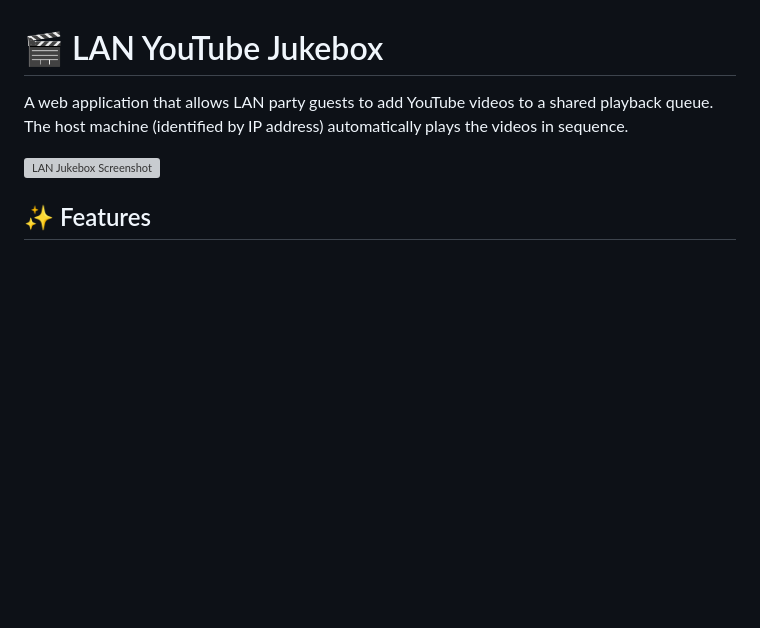
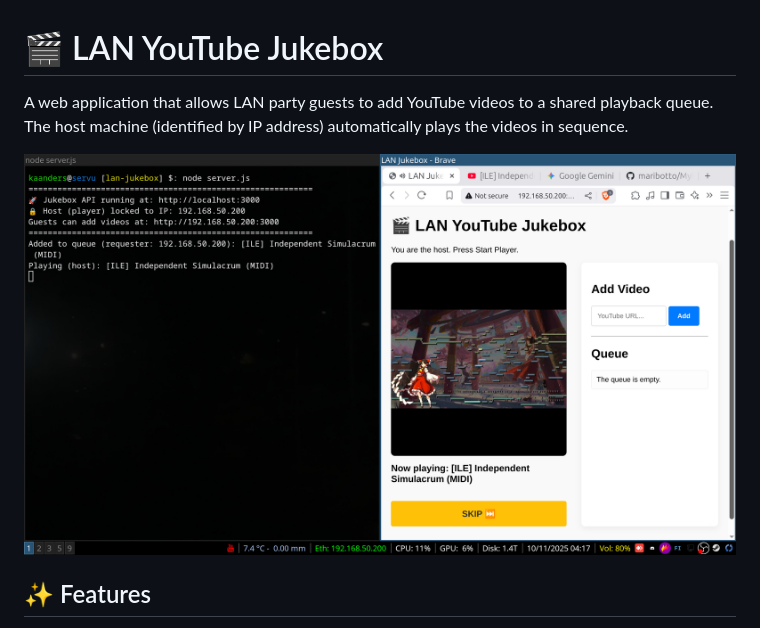
Before and after one commit to maribotto/lan-jukebox, a Markdown page: README.md, the part around one of its changes. GitHub-like rendering; pictures changed too: images/screenshot.jpg (added); blank space fills up the shorter version; grey boxes are pictures that could not be loaded.

```diff
--- a/README.md
+++ b/README.md
@@ -2,7 +2,7 @@
 
 A web application that allows LAN party guests to add YouTube videos to a shared playback queue. The host machine (identified by IP address) automatically plays the videos in sequence.
 
-![LAN Jukebox Screenshot](images/screenshot.png)
+![LAN Jukebox Screenshot](images/screenshot.jpg)
 
 ## ✨ Features
 
```
Also changed, not shown: other parts of README.md (+20 -16 lines), 1 other file.
